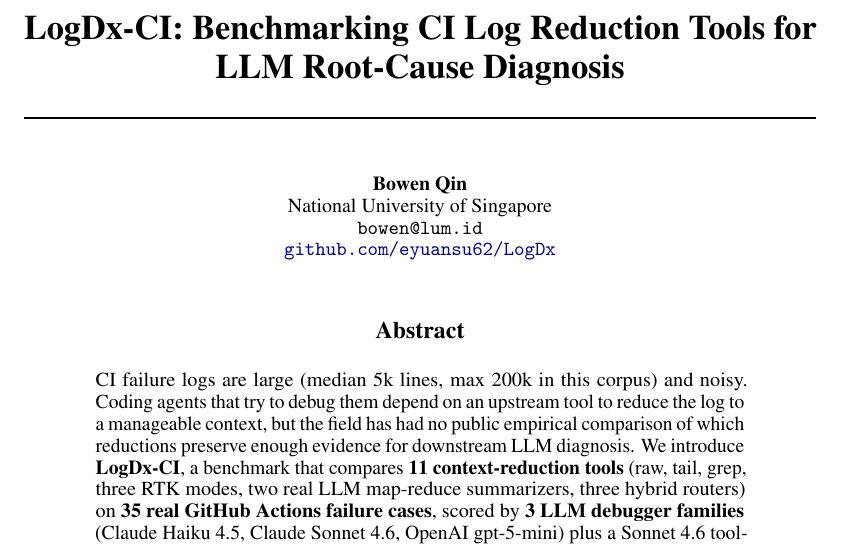
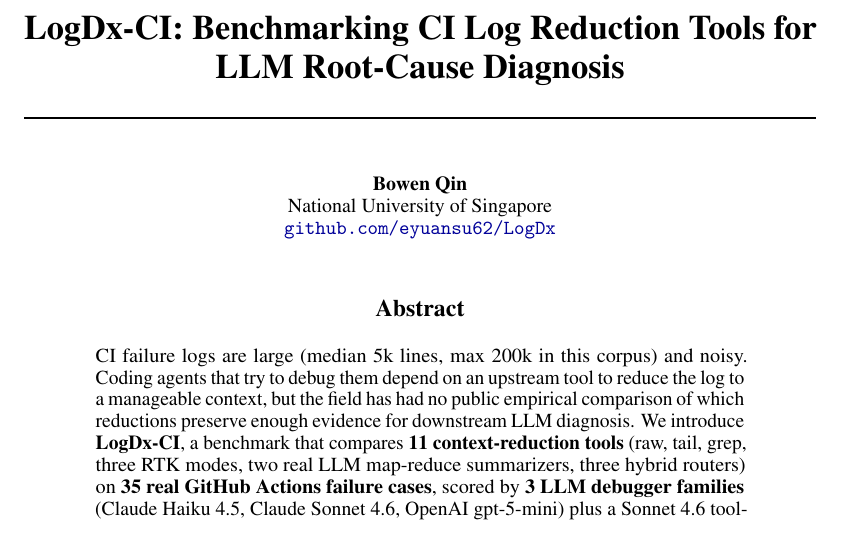
Before and after one commit to eyuansu62/LogDx, a LaTeX paper (reports/paper/paper.tex): part of page 1 of 9, cut so that both start at the same text. Compiled offline with pdfLaTeX.

Commit message:
paper: remove email from author block
Author block on title page now shows just name + affiliation +
GitHub link, per author preference.

Co-Authored-By: Claude Opus 4.7 (1M context) <noreply@anthropic.com>

```diff
--- a/reports/paper/paper.tex
+++ b/reports/paper/paper.tex
@@ -31,7 +31,6 @@
 \author{%
   Bowen Qin \\
   National University of Singapore \\
-  \texttt{bowen@lum.id}\\
   \href{https://github.com/eyuansu62/LogDx}{\texttt{github.com/eyuansu62/LogDx}}
 }
 
```
Also changed, not shown: reports/paper/paper.pdf.
